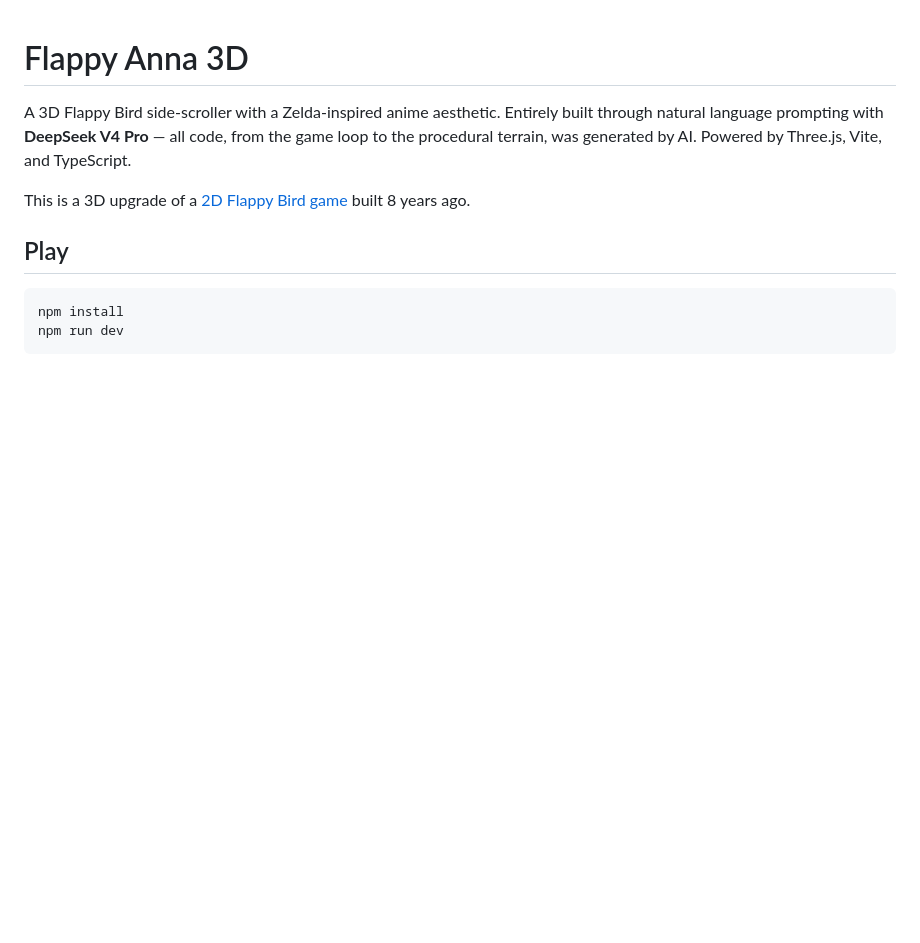
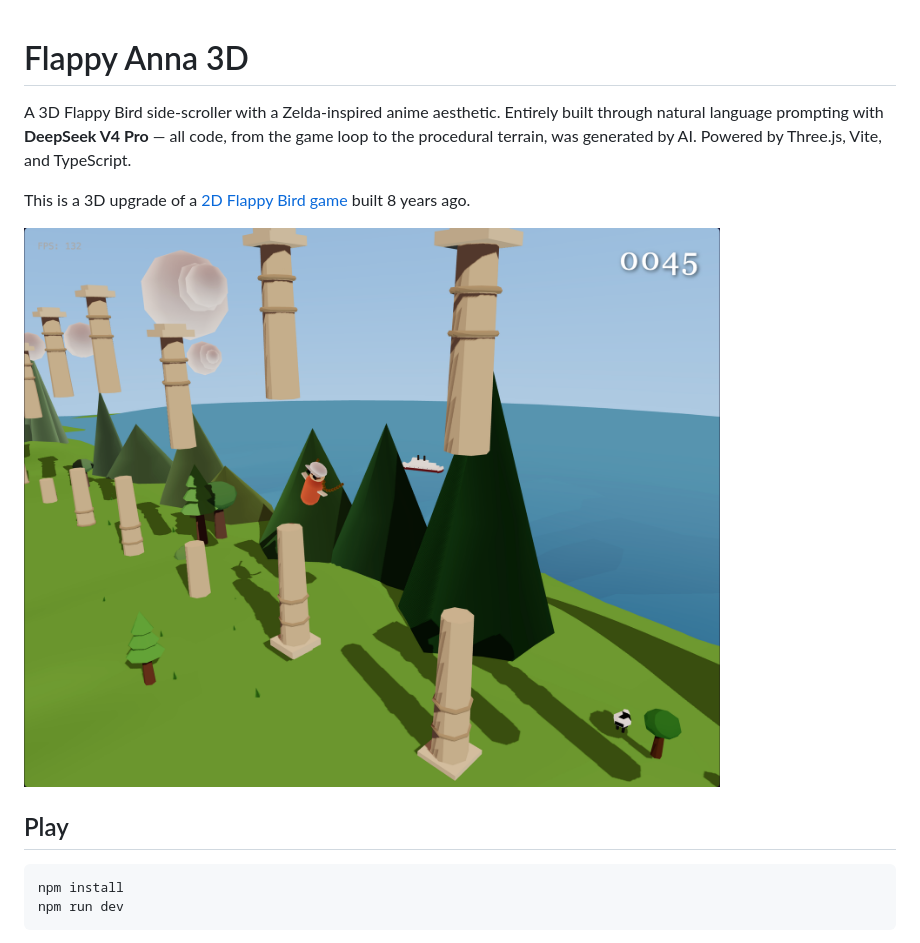
Before and after one commit to guiguan/flappy-anna-3d, a Markdown page: README.md, the part around the change. GitHub-like rendering; pictures changed too: docs/screenshot_0.png (added); blank space fills up the shorter version.

Commit message:
Add game screenshot to README

```diff
--- a/README.md
+++ b/README.md
@@ -3,6 +3,8 @@
 A 3D Flappy Bird side-scroller with a Zelda-inspired anime aesthetic. Entirely built through natural language prompting with **DeepSeek V4 Pro** — all code, from the game loop to the procedural terrain, was generated by AI. Powered by Three.js, Vite, and TypeScript.
 
 This is a 3D upgrade of a [2D Flappy Bird game](https://github.com/guiguan/flappy-anna) built 8 years ago.
+
+![Screenshot 0](./docs/screenshot_0.png)
 
 ## Play
 
```
